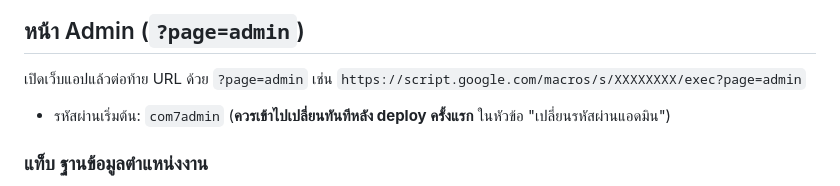
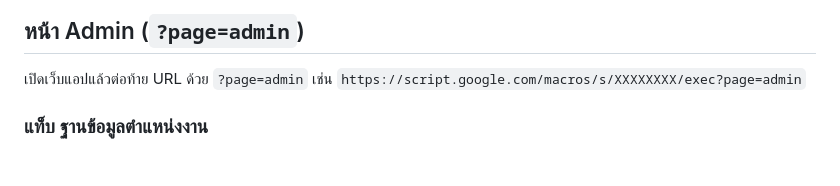
Before and after one commit to sumetha-rgb/Com7-Job_Vacancy, a Markdown page: README.md, the part around the change. GitHub-like rendering; blank space fills up the shorter version.

Commit message:
ลบข้อมูลส่วนตัว

```diff
--- a/README.md
+++ b/README.md
@@ -84,7 +84,7 @@ com7-Job-Vacacy/
 เปิดเว็บแอปแล้วต่อท้าย URL ด้วย `?page=admin` เช่น
 `https://script.google.com/macros/s/XXXXXXXX/exec?page=admin`
 
-- รหัสผ่านเริ่มต้น: `com7admin` (**ควรเข้าไปเปลี่ยนทันทีหลัง deploy ครั้งแรก** ในหัวข้อ "เปลี่ยนรหัสผ่านแอดมิน")
+
 
 ### แท็บ ฐานข้อมูลตำแหน่งงาน
 
```
